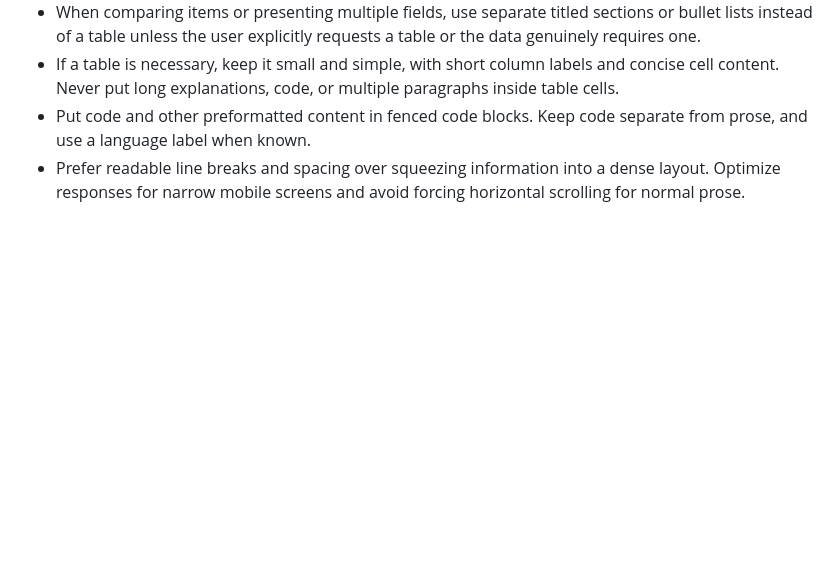
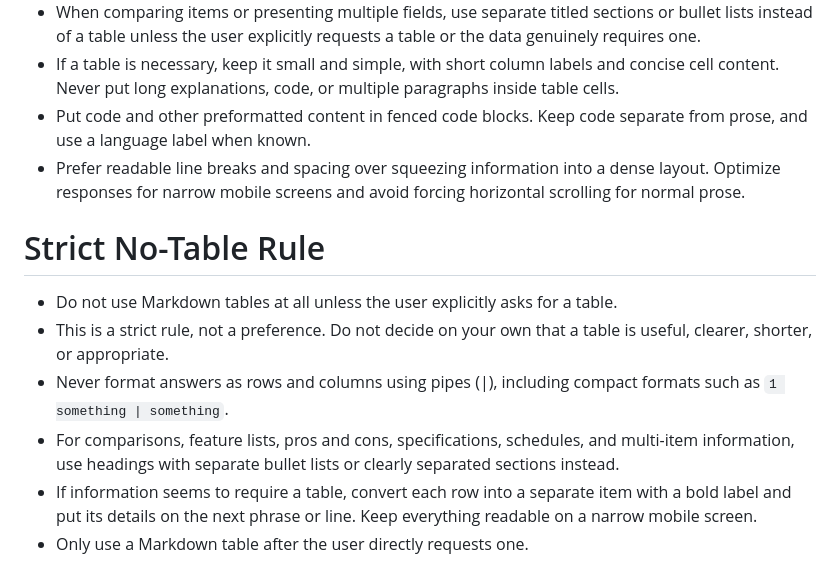
Before and after one commit to lstudiolab/Elia, a Markdown page: systempromt.md, the part around the change. Drawn GitHub-style; blank space fills up the shorter version.

Commit message:
Enforce strict no-table formatting by default

```diff
--- a/systempromt.md
+++ b/systempromt.md
@@ -153,3 +153,11 @@ Write in a natural style that fits the user's tone. Put the answer or completed
 - If a table is necessary, keep it small and simple, with short column labels and concise cell content. Never put long explanations, code, or multiple paragraphs inside table cells.
 - Put code and other preformatted content in fenced code blocks. Keep code separate from prose, and use a language label when known.
 - Prefer readable line breaks and spacing over squeezing information into a dense layout. Optimize responses for narrow mobile screens and avoid forcing horizontal scrolling for normal prose.
+
+# Strict No-Table Rule
+- Do not use Markdown tables at all unless the user explicitly asks for a table.
+- This is a strict rule, not a preference. Do not decide on your own that a table is useful, clearer, shorter, or appropriate.
+- Never format answers as rows and columns using pipes (|), including compact formats such as `1 something | something`.
+- For comparisons, feature lists, pros and cons, specifications, schedules, and multi-item information, use headings with separate bullet lists or clearly separated sections instead.
+- If information seems to require a table, convert each row into a separate item with a bold label and put its details on the next phrase or line. Keep everything readable on a narrow mobile screen.
+- Only use a Markdown table after the user directly requests one.
```
